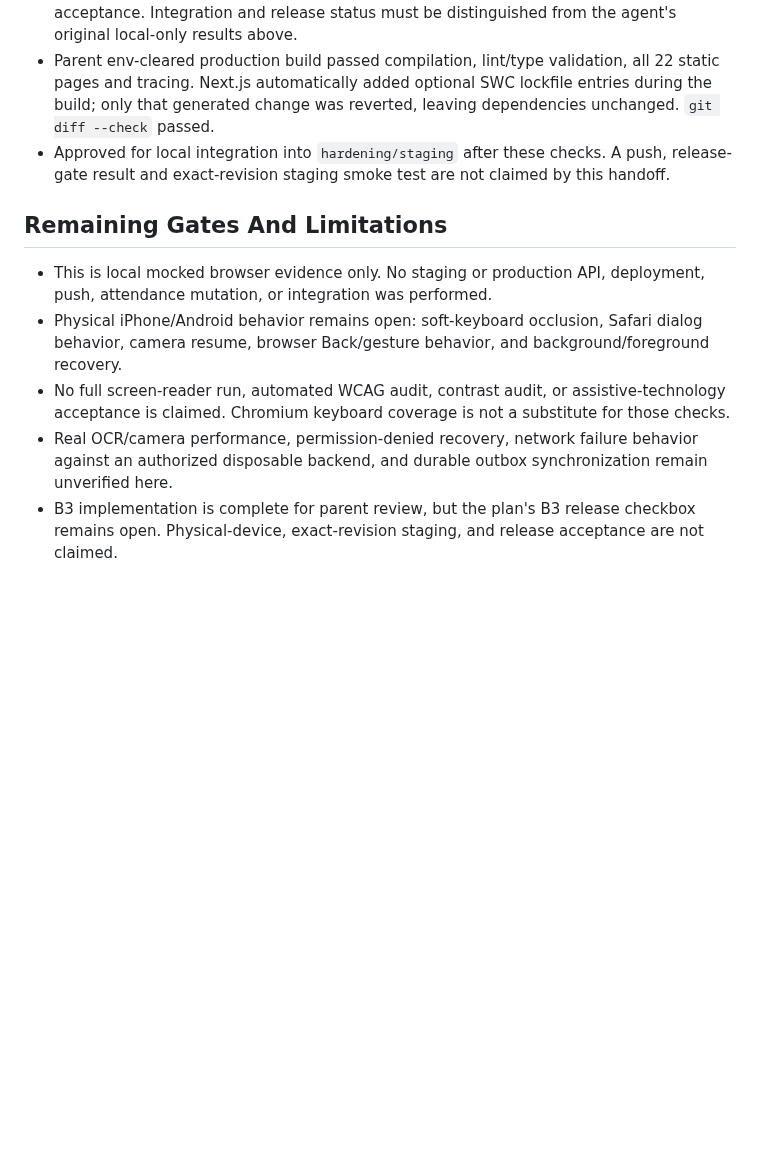
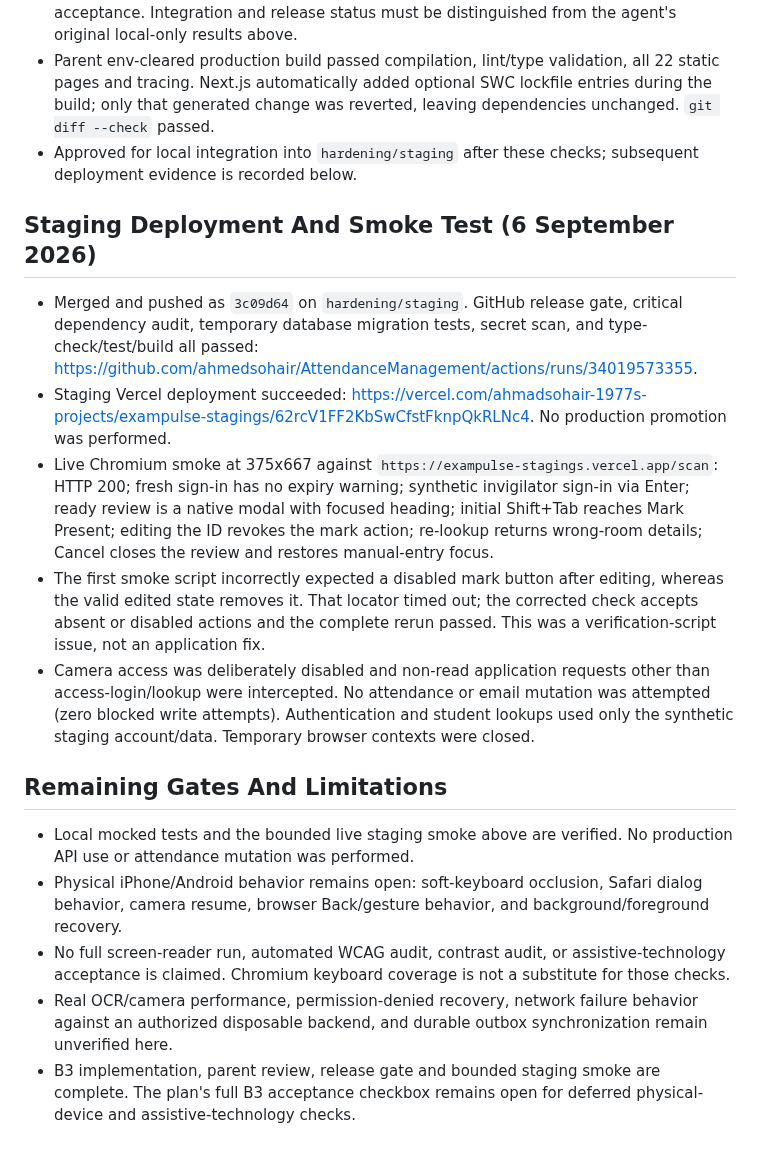
Before and after one commit to ahmedsohair/AttendanceManagement, a Markdown page: docs/UX-B3-HANDOFF.md, the part around the change. Rendered like a GitHub page; blank space fills up the shorter version.

Commit message:
docs(ux): record B3 staging verification and B4 delegation

```diff
--- a/docs/UX-B3-HANDOFF.md
+++ b/docs/UX-B3-HANDOFF.md
@@ -34,12 +34,20 @@ All commands ran in the isolated worktree with production-related environment va
 - Parent scanner units passed 30/30, B1 browser regressions passed 10/10, expanded B3 browser tests passed 8/8, and web typechecking passed. The generated phone screenshot was visually inspected after scrolling to the actions: the card remains viewport-contained and its actions are reachable. This does not simulate the physical phone keyboard.
 - These are isolated mocked-browser checks, not physical-device or deployed-revision acceptance. Integration and release status must be distinguished from the agent's original local-only results above.
 - Parent env-cleared production build passed compilation, lint/type validation, all 22 static pages and tracing. Next.js automatically added optional SWC lockfile entries during the build; only that generated change was reverted, leaving dependencies unchanged. `git diff --check` passed.
-- Approved for local integration into `hardening/staging` after these checks. A push, release-gate result and exact-revision staging smoke test are not claimed by this handoff.
+- Approved for local integration into `hardening/staging` after these checks; subsequent deployment evidence is recorded below.
+
+## Staging Deployment And Smoke Test (6 September 2026)
+
+- Merged and pushed as `3c09d64` on `hardening/staging`. GitHub release gate, critical dependency audit, temporary database migration tests, secret scan, and type-check/test/build all passed: https://github.com/ahmedsohair/AttendanceManagement/actions/runs/34019573355.
+- Staging Vercel deployment succeeded: https://vercel.com/ahmadsohair-1977s-projects/exampulse-stagings/62rcV1FF2KbSwCfstFknpQkRLNc4. No production promotion was performed.
+- Live Chromium smoke at 375x667 against `https://exampulse-stagings.vercel.app/scan`: HTTP 200; fresh sign-in has no expiry warning; synthetic invigilator sign-in via Enter; ready review is a native modal with focused heading; initial Shift+Tab reaches Mark Present; editing the ID revokes the mark action; re-lookup returns wrong-room details; Cancel closes the review and restores manual-entry focus.
+- The first smoke script incorrectly expected a disabled mark button after editing, whereas the valid edited state removes it. That locator timed out; the corrected check accepts absent or disabled actions and the complete rerun passed. This was a verification-script issue, not an application fix.
+- Camera access was deliberately disabled and non-read application requests other than access-login/lookup were intercepted. No attendance or email mutation was attempted (zero blocked write attempts). Authentication and student lookups used only the synthetic staging account/data. Temporary browser contexts were closed.
 
 ## Remaining Gates And Limitations
 
-- This is local mocked browser evidence only. No staging or production API, deployment, push, attendance mutation, or integration was performed.
+- Local mocked tests and the bounded live staging smoke above are verified. No production API use or attendance mutation was performed.
 - Physical iPhone/Android behavior remains open: soft-keyboard occlusion, Safari dialog behavior, camera resume, browser Back/gesture behavior, and background/foreground recovery.
 - No full screen-reader run, automated WCAG audit, contrast audit, or assistive-technology acceptance is claimed. Chromium keyboard coverage is not a substitute for those checks.
 - Real OCR/camera performance, permission-denied recovery, network failure behavior against an authorized disposable backend, and durable outbox synchronization remain unverified here.
-- B3 implementation is complete for parent review, but the plan's B3 release checkbox remains open. Physical-device, exact-revision staging, and release acceptance are not claimed.
+- B3 implementation, parent review, release gate and bounded staging smoke are complete. The plan's full B3 acceptance checkbox remains open for deferred physical-device and assistive-technology checks.
```
Also changed, not shown: docs/UX-IMPLEMENTATION-PLAN.md (+7 -1 lines).
